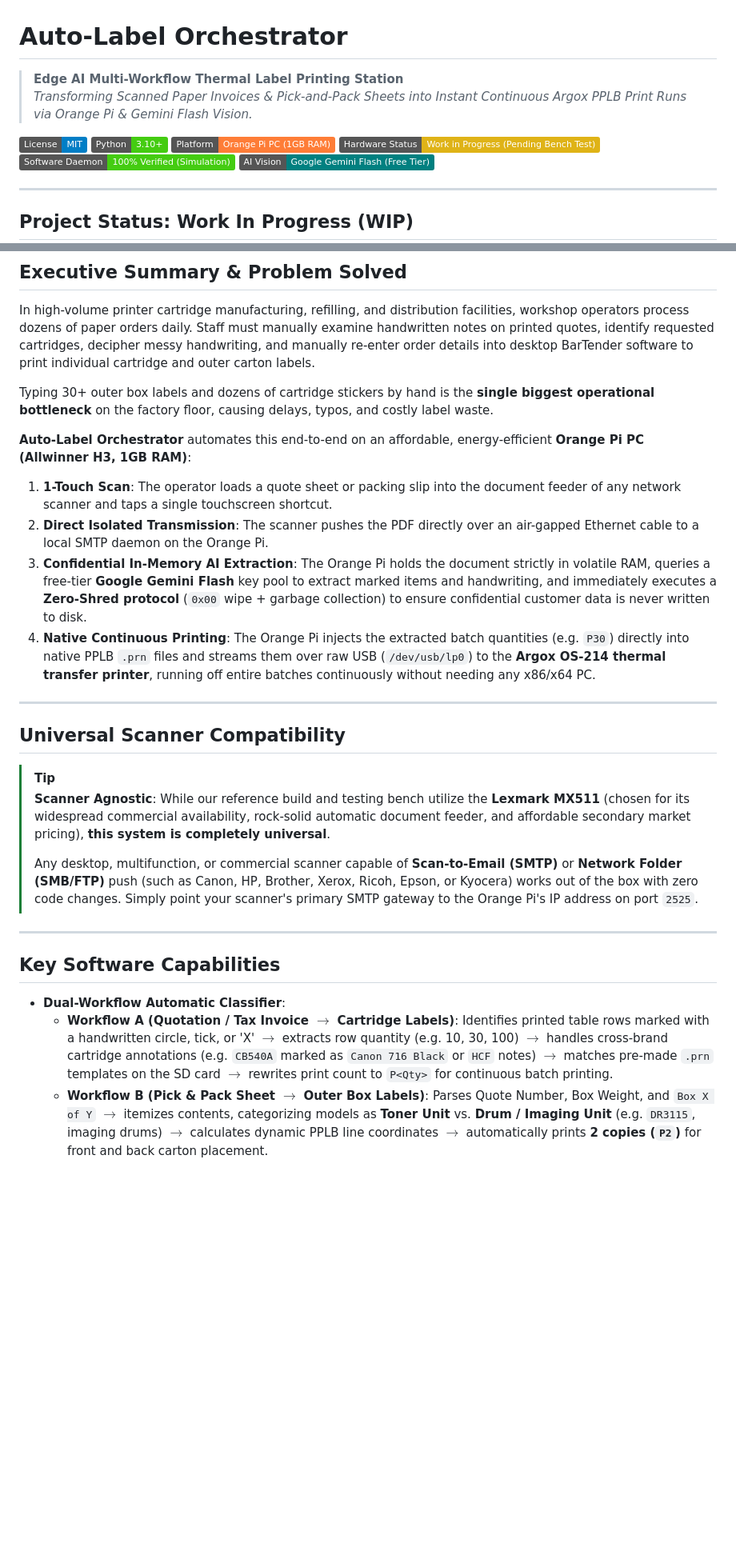
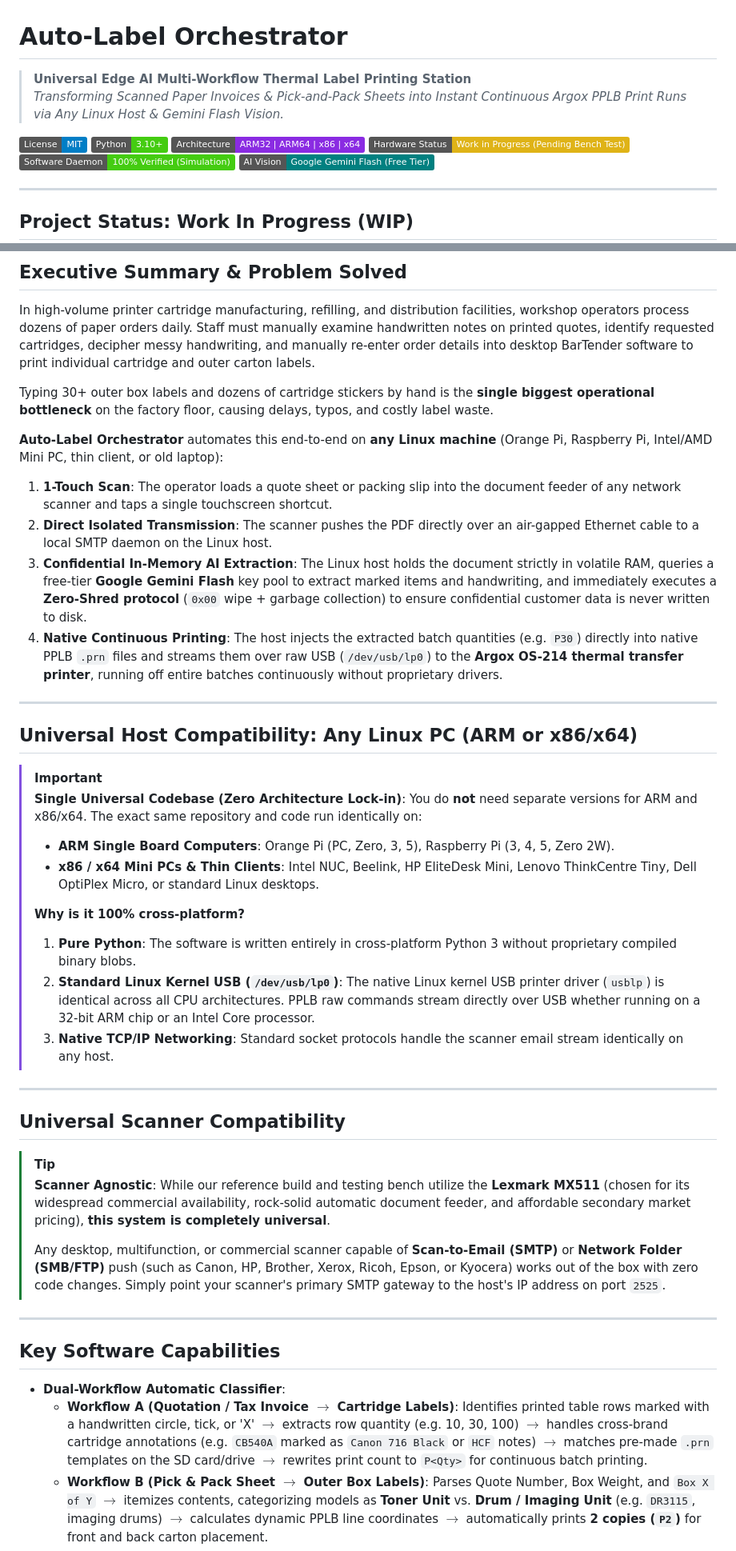
Before and after one commit to kylerichter36-coder/auto-label-orchestrator, a Markdown page: README.md, 2 parts joined by grey strips. Shown at 80% size. Drawn GitHub-style; badges without logos; blank space fills up the shorter version.

```diff
--- a/README.md
+++ b/README.md
@@ -1,11 +1,11 @@
 # Auto-Label Orchestrator
 
-> **Edge AI Multi-Workflow Thermal Label Printing Station**
-> *Transforming Scanned Paper Invoices & Pick-and-Pack Sheets into Instant Continuous Argox PPLB Print Runs via Orange Pi & Gemini Flash Vision.*
+> **Universal Edge AI Multi-Workflow Thermal Label Printing Station**
+> *Transforming Scanned Paper Invoices & Pick-and-Pack Sheets into Instant Continuous Argox PPLB Print Runs via Any Linux Host & Gemini Flash Vision.*
 
 [![License: MIT](https://img.shields.io/badge/License-MIT-blue.svg)](LICENSE)
 [![Python 3.10+](https://img.shields.io/badge/Python-3.10%2B-brightgreen.svg)]()
-[![Platform](https://img.shields.io/badge/Platform-Orange%20Pi%20PC%20(1GB%20RAM)-orange.svg)]()
+[![Architecture](https://img.shields.io/badge/Architecture-ARM32%20%7C%20ARM64%20%7C%20x86%20%7C%20x64-blueviolet.svg)]()
 [![Hardware Status](https://img.shields.io/badge/Hardware%20Status-Work%20in%20Progress%20(Pending%20Bench%20Test)-yellow.svg)]()
 [![Software Status](https://img.shields.io/badge/Software%20Daemon-100%25%20Verified%20(Simulation)-brightgreen.svg)]()
 [![Free Tier AI](https://img.shields.io/badge/AI%20Vision-Google%20Gemini%20Flash%20(Free%20Tier)-teal.svg)]()
@@ -25,11 +25,26 @@ In high-volume printer cartridge manufacturing, refilling, and distribution faci
 
 Typing 30+ outer box labels and dozens of cartridge stickers by hand is the **single biggest operational bottleneck** on the factory floor, causing delays, typos, and costly label waste.
 
-**Auto-Label Orchestrator** automates this end-to-end on an affordable, energy-efficient **Orange Pi PC (Allwinner H3, 1GB RAM)**:
+**Auto-Label Orchestrator** automates this end-to-end on **any Linux machine** (Orange Pi, Raspberry Pi, Intel/AMD Mini PC, thin client, or old laptop):
 1. **1-Touch Scan**: The operator loads a quote sheet or packing slip into the document feeder of any network scanner and taps a single touchscreen shortcut.
-2. **Direct Isolated Transmission**: The scanner pushes the PDF directly over an air-gapped Ethernet cable to a local SMTP daemon on the Orange Pi.
-3. **Confidential In-Memory AI Extraction**: The Orange Pi holds the document strictly in volatile RAM, queries a free-tier **Google Gemini Flash** key pool to extract marked items and handwriting, and immediately executes a **Zero-Shred protocol** (`0x00` wipe + garbage collection) to ensure confidential customer data is never written to disk.
-4. **Native Continuous Printing**: The Orange Pi injects the extracted batch quantities (e.g. `P30`) directly into native PPLB `.prn` files and streams them over raw USB (`/dev/usb/lp0`) to the **Argox OS-214 thermal transfer printer**, running off entire batches continuously without needing any x86/x64 PC.
+2. **Direct Isolated Transmission**: The scanner pushes the PDF directly over an air-gapped Ethernet cable to a local SMTP daemon on the Linux host.
+3. **Confidential In-Memory AI Extraction**: The Linux host holds the document strictly in volatile RAM, queries a free-tier **Google Gemini Flash** key pool to extract marked items and handwriting, and immediately executes a **Zero-Shred protocol** (`0x00` wipe + garbage collection) to ensure confidential customer data is never written to disk.
+4. **Native Continuous Printing**: The host injects the extracted batch quantities (e.g. `P30`) directly into native PPLB `.prn` files and streams them over raw USB (`/dev/usb/lp0`) to the **Argox OS-214 thermal transfer printer**, running off entire batches continuously without proprietary drivers.
+
+---
+
+## Universal Host Compatibility: Any Linux PC (ARM or x86/x64)
+
+> [!IMPORTANT]
+> **Single Universal Codebase (Zero Architecture Lock-in)**:
+> You do **not** need separate versions for ARM and x86/x64. The exact same repository and code run identically on:
+> * **ARM Single Board Computers**: Orange Pi (PC, Zero, 3, 5), Raspberry Pi (3, 4, 5, Zero 2W).
+> * **x86 / x64 Mini PCs & Thin Clients**: Intel NUC, Beelink, HP EliteDesk Mini, Lenovo ThinkCentre Tiny, Dell OptiPlex Micro, or standard Linux desktops.
+>
+> **Why is it 100% cross-platform?**
+> 1. **Pure Python**: The software is written entirely in cross-platform Python 3 without proprietary compiled binary blobs.
+> 2. **Standard Linux Kernel USB (`/dev/usb/lp0`)**: The native Linux kernel USB printer driver (`usblp`) is identical across all CPU architectures. PPLB raw commands stream directly over USB whether running on a 32-bit ARM chip or an Intel Core processor.
+> 3. **Native TCP/IP Networking**: Standard socket protocols handle the scanner email stream identically on any host.
 
 ---
 
@@ -38,14 +53,14 @@ Typing 30+ outer box labels and dozens of cartridge stickers by hand is the **si
 > [!TIP]
 > **Scanner Agnostic**: While our reference build and testing bench utilize the **Lexmark MX511** (chosen for its widespread commercial availability, rock-solid automatic document feeder, and affordable secondary market pricing), **this system is completely universal**.
 >
-> Any desktop, multifunction, or commercial scanner capable of **Scan-to-Email (SMTP)** or **Network Folder (SMB/FTP)** push (such as Canon, HP, Brother, Xerox, Ricoh, Epson, or Kyocera) works out of the box with zero code changes. Simply point your scanner's primary SMTP gateway to the Orange Pi's IP address on port `2525`.
+> Any desktop, multifunction, or commercial scanner capable of **Scan-to-Email (SMTP)** or **Network Folder (SMB/FTP)** push (such as Canon, HP, Brother, Xerox, Ricoh, Epson, or Kyocera) works out of the box with zero code changes. Simply point your scanner's primary SMTP gateway to the host's IP address on port `2525`.
 
 ---
 
 ## Key Software Capabilities
 
 * **Dual-Workflow Automatic Classifier**:
-  * **Workflow A (Quotation / Tax Invoice $\rightarrow$ Cartridge Labels)**: Identifies printed table rows marked with a handwritten circle, tick, or 'X' $\rightarrow$ extracts row quantity (e.g. 10, 30, 100) $\rightarrow$ handles cross-brand cartridge annotations (e.g. `CB540A` marked as `Canon 716 Black` or `HCF` notes) $\rightarrow$ matches pre-made `.prn` templates on the SD card $\rightarrow$ rewrites print count to `P<Qty>` for continuous batch printing.
+  * **Workflow A (Quotation / Tax Invoice $\rightarrow$ Cartridge Labels)**: Identifies printed table rows marked with a handwritten circle, tick, or 'X' $\rightarrow$ extracts row quantity (e.g. 10, 30, 100) $\rightarrow$ handles cross-brand cartridge annotations (e.g. `CB540A` marked as `Canon 716 Black` or `HCF` notes) $\rightarrow$ matches pre-made `.prn` templates on the SD card/drive $\rightarrow$ rewrites print count to `P<Qty>` for continuous batch printing.
   * **Workflow B (Pick & Pack Sheet $\rightarrow$ Outer Box Labels)**: Parses Quote Number, Box Weight, and `Box X of Y` $\rightarrow$ itemizes contents, categorizing models as **Toner Unit** vs. **Drum / Imaging Unit** (e.g. `DR3115`, imaging drums) $\rightarrow$ calculates dynamic PPLB line coordinates $\rightarrow$ automatically prints **2 copies (`P2`)** for front and back carton placement.
 * **Resilient Free-Tier Gemini Key Pool**: Rotates across 5+ free Gemini API keys, automatically detecting HTTP `429 RESOURCE_EXHAUSTED` and failing over in <500ms. Capped at `max_output_tokens=1024` with `temperature=0.0` for 100% free, deterministic operation under Google's 1,500 requests/day quota.
 * **BarTender Web Dashboard & Smart Color Queue**: Responsive web UI served on port 8080. Intelligently groups pending labels by roll color (`Black`, `Cyan`, `Magenta`, `Yellow`) so operators only swap physical label rolls **once per color batch**.
```
Also changed, not shown: other parts of README.md (+18 -63 lines).
